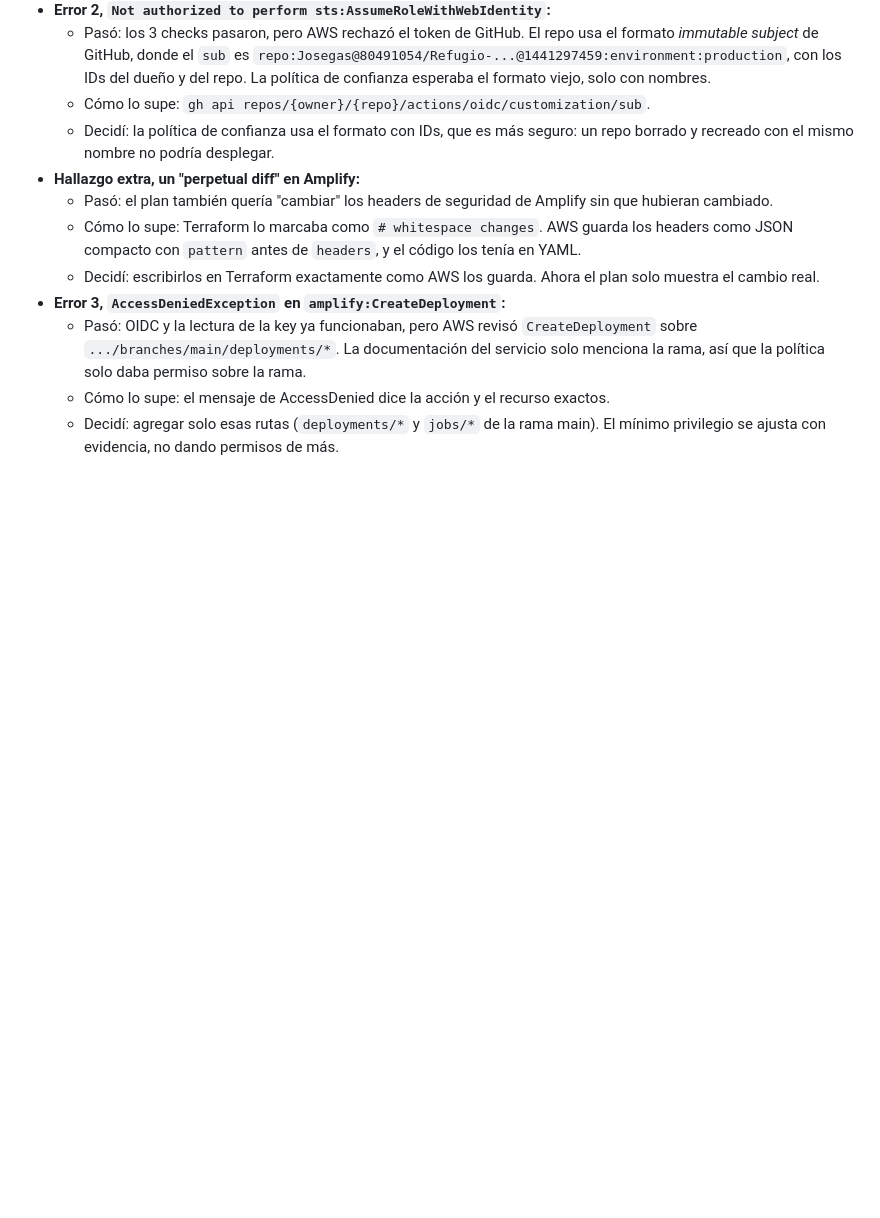
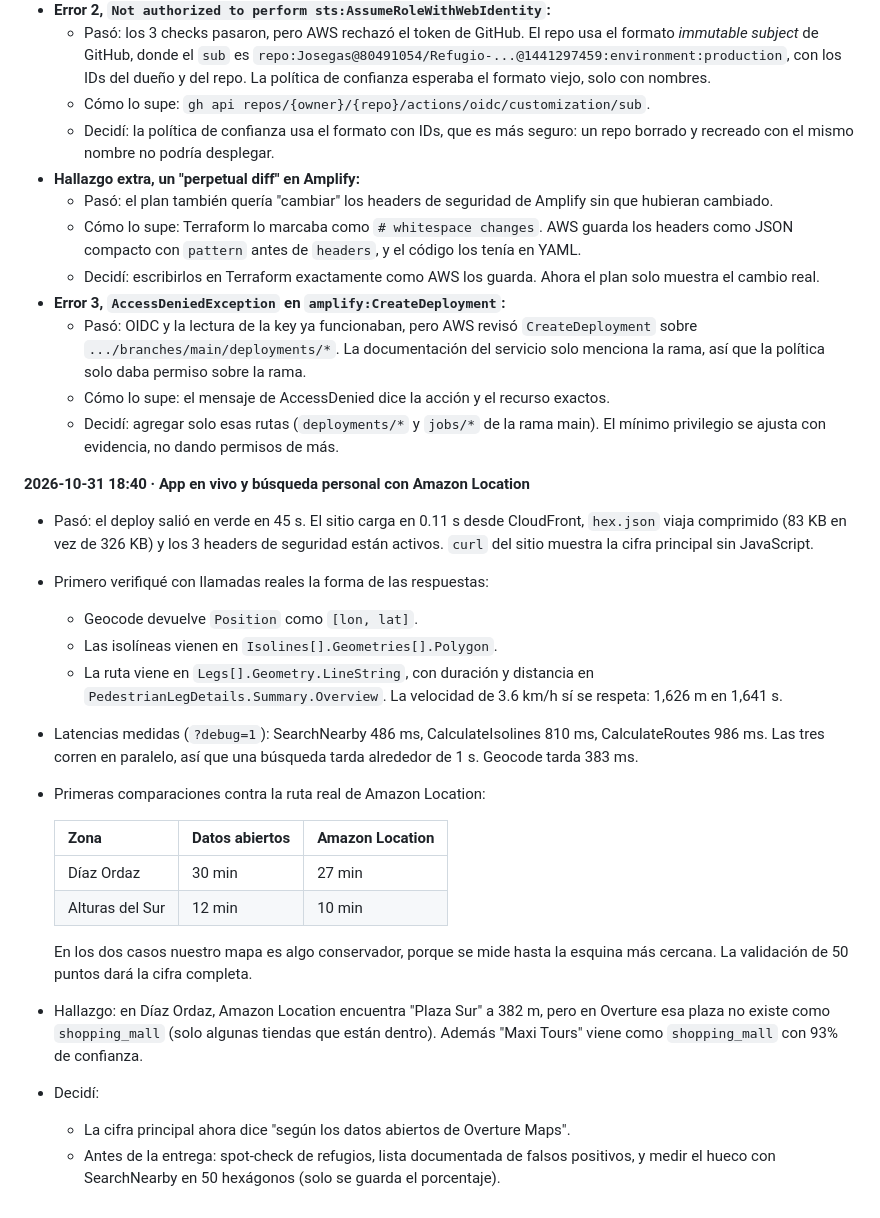
Before and after one commit to Josegas/Refugio-mapa-de-refugios-contra-el-calor, a Markdown page: docs/journal.md, the part around the change. Drawn GitHub-style; blank space fills up the shorter version.

Commit message:
Add first deploy screenshots and journal notes

```diff
--- a/docs/journal.md
+++ b/docs/journal.md
@@ -105,3 +105,23 @@ Este diario se convierte casi sin esfuerzo en la sección "Retos y errores" de l
   - Pasó: OIDC y la lectura de la key ya funcionaban, pero AWS revisó `CreateDeployment` sobre `.../branches/main/deployments/*`. La documentación del servicio solo menciona la rama, así que la política solo daba permiso sobre la rama.
   - Cómo lo supe: el mensaje de AccessDenied dice la acción y el recurso exactos.
   - Decidí: agregar solo esas rutas (`deployments/*` y `jobs/*` de la rama main). El mínimo privilegio se ajusta con evidencia, no dando permisos de más.
+
+**2026-10-31 18:40 · App en vivo y búsqueda personal con Amazon Location**
+- Pasó: el deploy salió en verde en 45 s. El sitio carga en 0.11 s desde CloudFront, `hex.json` viaja comprimido (83 KB en vez de 326 KB) y los 3 headers de seguridad están activos. `curl` del sitio muestra la cifra principal sin JavaScript.
+- Primero verifiqué con llamadas reales la forma de las respuestas:
+  - Geocode devuelve `Position` como `[lon, lat]`.
+  - Las isolíneas vienen en `Isolines[].Geometries[].Polygon`.
+  - La ruta viene en `Legs[].Geometry.LineString`, con duración y distancia en `PedestrianLegDetails.Summary.Overview`. La velocidad de 3.6 km/h sí se respeta: 1,626 m en 1,641 s.
+- Latencias medidas (`?debug=1`): SearchNearby 486 ms, CalculateIsolines 810 ms, CalculateRoutes 986 ms. Las tres corren en paralelo, así que una búsqueda tarda alrededor de 1 s. Geocode tarda 383 ms.
+- Primeras comparaciones contra la ruta real de Amazon Location:
+
+  | Zona | Datos abiertos | Amazon Location |
+  |---|---|---|
+  | Díaz Ordaz | 30 min | 27 min |
+  | Alturas del Sur | 12 min | 10 min |
+
+  En los dos casos nuestro mapa es algo conservador, porque se mide hasta la esquina más cercana. La validación de 50 puntos dará la cifra completa.
+- Hallazgo: en Díaz Ordaz, Amazon Location encuentra "Plaza Sur" a 382 m, pero en Overture esa plaza no existe como `shopping_mall` (solo algunas tiendas que están dentro). Además "Maxi Tours" viene como `shopping_mall` con 93% de confianza.
+- Decidí:
+  - La cifra principal ahora dice "según los datos abiertos de Overture Maps".
+  - Antes de la entrega: spot-check de refugios, lista documentada de falsos positivos, y medir el hueco con SearchNearby en 50 hexágonos (solo se guarda el porcentaje).
```
Also changed, not shown: docs/screenshots/2026-10-31-primer-deploy-celular.png (added), docs/screenshots/2026-10-31-primer-deploy-escritorio.png (added).
